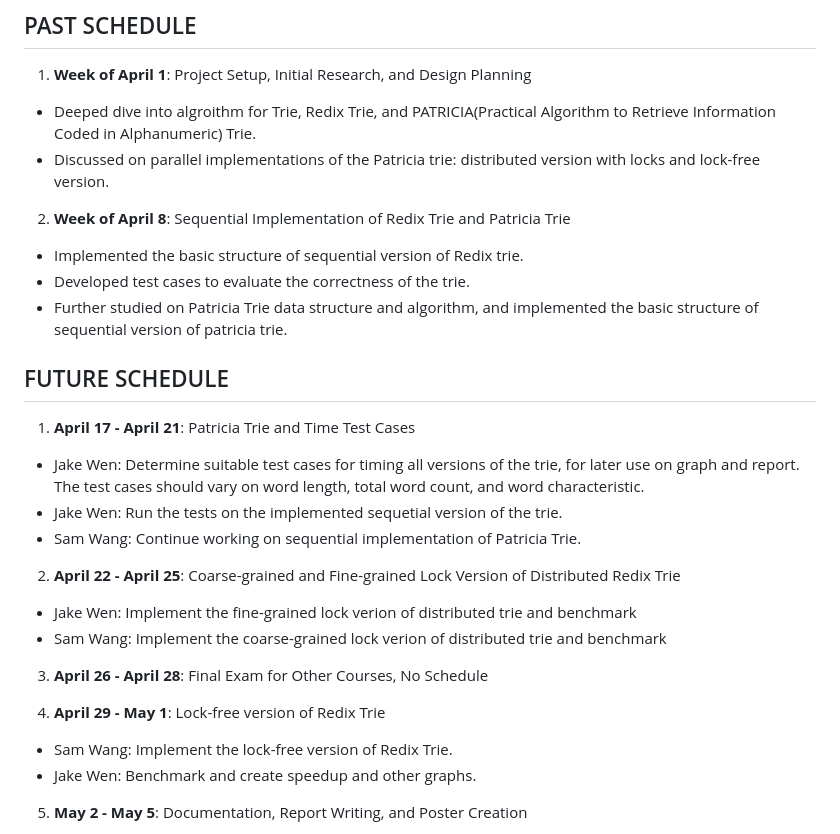
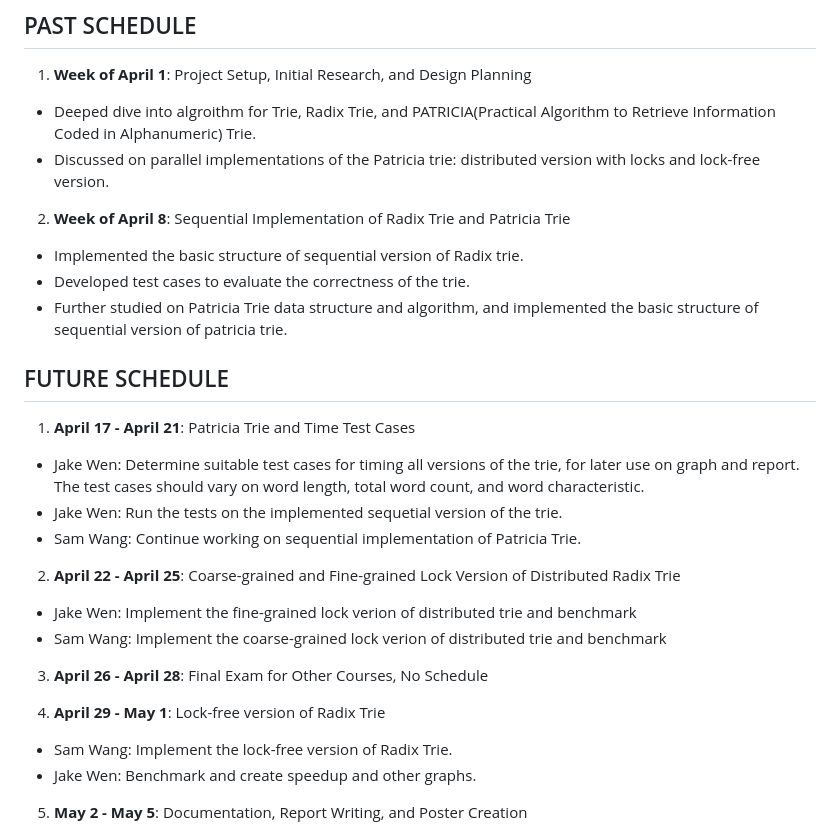
Before and after one commit to Masnan-306/Concurrent-Radix-Trie, a Markdown page: docs/index.md, the part around the change. Drawn GitHub-style.

Commit message:
changed redix to radix

```diff
--- a/docs/index.md
+++ b/docs/index.md
@@ -82,11 +82,11 @@ We will implement the trie data structure in C++ and develop the benchmark scrip
 ## PAST SCHEDULE
 
 1. **Week of April 1**: Project Setup, Initial Research, and Design Planning
-- Deeped dive into algroithm for Trie, Redix Trie, and PATRICIA(Practical Algorithm to Retrieve Information Coded in Alphanumeric) Trie.
+- Deeped dive into algroithm for Trie, Radix Trie, and PATRICIA(Practical Algorithm to Retrieve Information Coded in Alphanumeric) Trie.
 - Discussed on parallel implementations of the Patricia trie: distributed version with locks and lock-free version.
 
-2. **Week of April 8**: Sequential Implementation of Redix Trie and Patricia Trie
-- Implemented the basic structure of sequential version of Redix trie.
+2. **Week of April 8**: Sequential Implementation of Radix Trie and Patricia Trie
+- Implemented the basic structure of sequential version of Radix trie.
 - Developed test cases to evaluate the correctness of the trie.
 - Further studied on Patricia Trie data structure and algorithm, and implemented the basic structure of sequential version of patricia trie.
 
@@ -97,14 +97,14 @@ We will implement the trie data structure in C++ and develop the benchmark scrip
 - Jake Wen: Run the tests on the implemented sequetial version of the trie.
 - Sam Wang: Continue working on sequential implementation of Patricia Trie.
 
-2. **April 22 - April 25**: Coarse-grained and Fine-grained Lock Version of Distributed Redix Trie
+2. **April 22 - April 25**: Coarse-grained and Fine-grained Lock Version of Distributed Radix Trie
 - Jake Wen: Implement the fine-grained lock verion of distributed trie and benchmark
 - Sam Wang: Implement the coarse-grained lock verion of distributed trie and benchmark
 
 3. **April 26 - April 28**: Final Exam for Other Courses, No Schedule
 
-4. **April 29 - May 1**: Lock-free version of Redix Trie
-- Sam Wang: Implement the lock-free version of Redix Trie.
+4. **April 29 - May 1**: Lock-free version of Radix Trie
+- Sam Wang: Implement the lock-free version of Radix Trie.
 - Jake Wen: Benchmark and create speedup and other graphs.
 
 5. **May 2 - May 5**: Documentation, Report Writing, and Poster Creation
```
